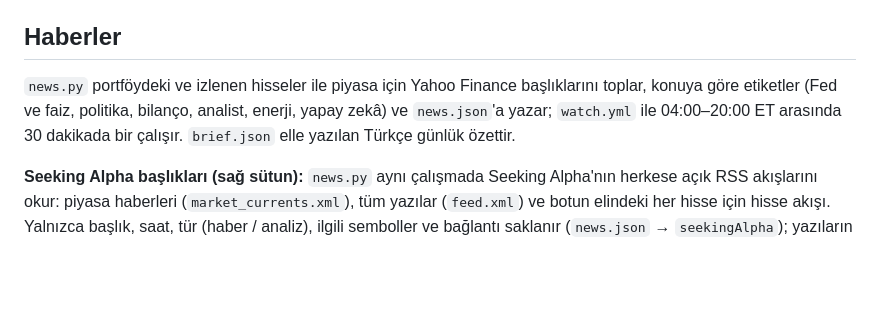
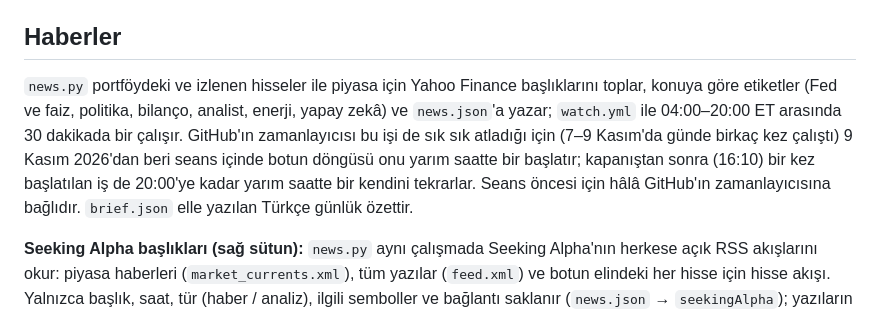
Before and after one commit to DavidMahmut/portfoy-botu, a Markdown page: README.md, the part around the change. GitHub-like rendering; blank space fills up the shorter version.

Commit message:
README: haber işinin yeni zamanlaması

```diff
--- a/README.md
+++ b/README.md
@@ -84,7 +84,7 @@ Sayfanın en üstündeki "Günün dersi" kartı her gün bir konu anlatır: önc
 
 ## Haberler
 
-`news.py` portföydeki ve izlenen hisseler ile piyasa için Yahoo Finance başlıklarını toplar, konuya göre etiketler (Fed ve faiz, politika, bilanço, analist, enerji, yapay zekâ) ve `news.json`'a yazar; `watch.yml` ile 04:00–20:00 ET arasında 30 dakikada bir çalışır. `brief.json` elle yazılan Türkçe günlük özettir.
+`news.py` portföydeki ve izlenen hisseler ile piyasa için Yahoo Finance başlıklarını toplar, konuya göre etiketler (Fed ve faiz, politika, bilanço, analist, enerji, yapay zekâ) ve `news.json`'a yazar; `watch.yml` ile 04:00–20:00 ET arasında 30 dakikada bir çalışır. GitHub'ın zamanlayıcısı bu işi de sık sık atladığı için (7–9 Kasım'da günde birkaç kez çalıştı) 9 Kasım 2026'dan beri seans içinde botun döngüsü onu yarım saatte bir başlatır; kapanıştan sonra (16:10) bir kez başlatılan iş de 20:00'ye kadar yarım saatte bir kendini tekrarlar. Seans öncesi için hâlâ GitHub'ın zamanlayıcısına bağlıdır. `brief.json` elle yazılan Türkçe günlük özettir.
 
 **Seeking Alpha başlıkları (sağ sütun):** `news.py` aynı çalışmada Seeking Alpha'nın herkese açık RSS akışlarını okur: piyasa haberleri (`market_currents.xml`), tüm yazılar (`feed.xml`) ve botun elindeki her hisse için hisse akışı. Yalnızca başlık, saat, tür (haber / analiz), ilgili semboller ve bağlantı saklanır (`news.json` → `seekingAlpha`); yazıların tamamı Seeking Alpha'da açılır ve bir kısmı abonelik ister. seekingalpha.com isteği reddederse aynı Seeking Alpha başlıkları Google News'in RSS aramasından alınır; ikisi de çalışmazsa son alınan liste "eski" notuyla gösterilir. Sayfada "Piyasa akışı" ve "Elimizdekiler" sekmeleri vardır; botta açık pozisyonu olan semboller turuncu işaretlenir. Bot bu başlıklarla işlem yapmaz.
 
```
